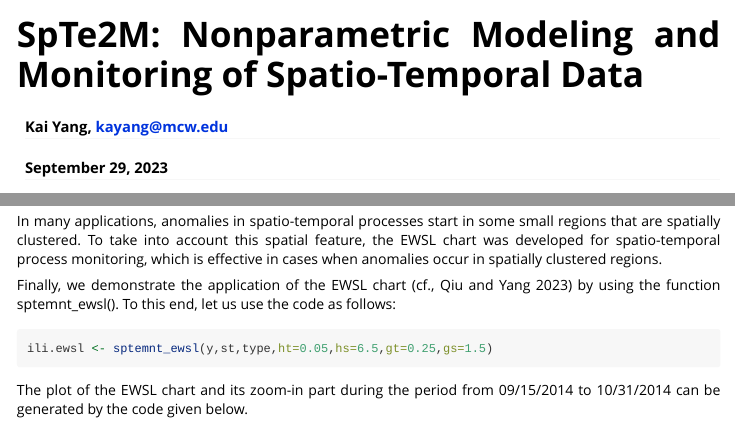
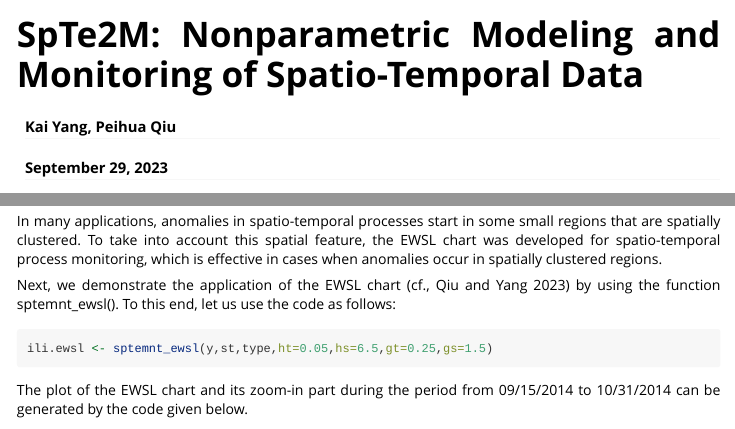
Before and after one commit to cran/SpTe2M, an R Markdown document (inst/doc/SpTe2M.Rmd): the page in a window 1100 px wide, from its top, and a second part further down, joined at a grey line. The pictures show the output file inst/doc/SpTe2M.html that the author committed with the source, opened offline.

Commit message:
version 1.0.3

````diff
--- a/inst/doc/SpTe2M.Rmd
+++ b/inst/doc/SpTe2M.Rmd
@@ -1,6 +1,6 @@
 ---
 title: "SpTe2M: Nonparametric Modeling and Monitoring of Spatio-Temporal Data"
-author: "Kai Yang, kayang@mcw.edu"
+author: "Kai Yang, Peihua Qiu"
 date: "September 29, 2023"
 output:
   rmarkdown::html_vignette:
@@ -330,7 +330,7 @@ regions that are spatially clustered. To take into account this spatial feature,
 the EWSL chart was developed for spatio-temporal process monitoring, which is
 effective in cases when anomalies occur in spatially clustered regions.
 
-Finally, we demonstrate the application of the EWSL chart (cf., Qiu and Yang 2023)
+Next, we demonstrate the application of the EWSL chart (cf., Qiu and Yang 2023)
 by using the function sptemnt_ewsl(). To this end, let us use the code as follows:
 ```{r, eval=FALSE}
 ili.ewsl <- sptemnt_ewsl(y,st,type,ht=0.05,hs=6.5,gt=0.25,gs=1.5)
````
Also changed, not shown: vignettes/SpTe2M.Rmd (+2 -2 lines), inst/doc/SpTe2M.html, 2 other files.
